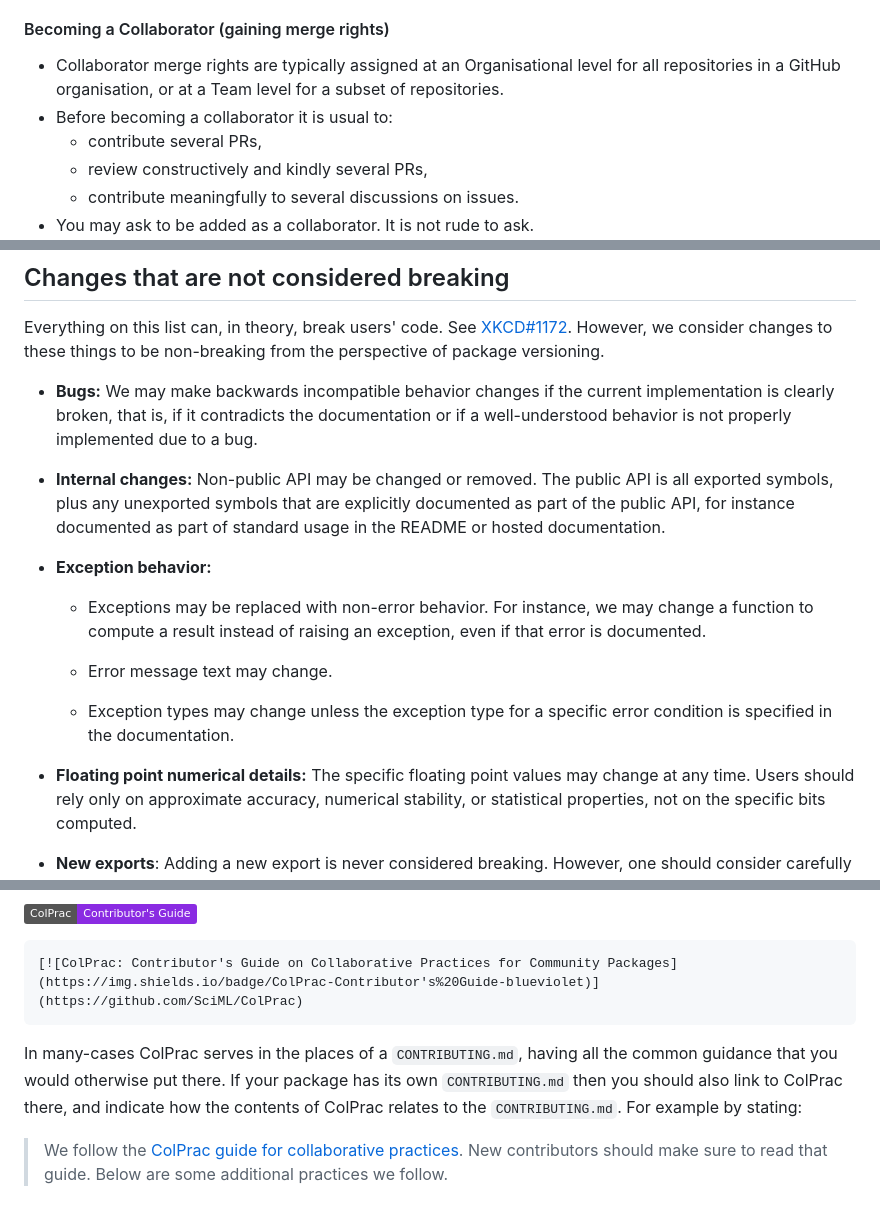
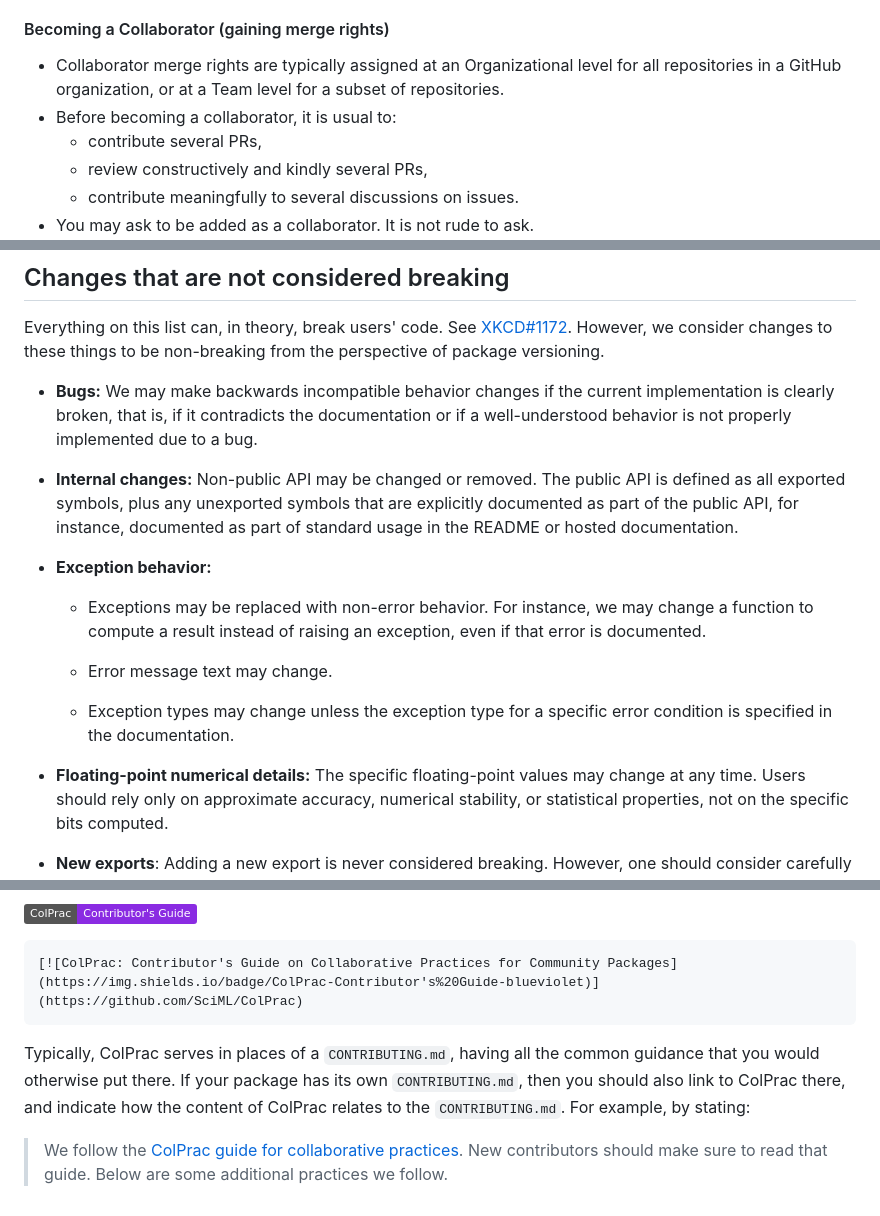
Before and after one commit to SciML/ColPrac, a Markdown page: README.md, 3 parts joined by grey strips. GitHub-like rendering; badges without logos.

````diff
--- a/README.md
+++ b/README.md
@@ -43,8 +43,8 @@ including in pull requests, issues, and discussions.
 
 #### Becoming a Collaborator (gaining merge rights)
 
-*   Collaborator merge rights are typically assigned at an Organisational level for all repositories in a GitHub organisation, or at a Team level for a subset of repositories.
-*   Before becoming a collaborator it is usual to:
+*   Collaborator merge rights are typically assigned at an Organizational level for all repositories in a GitHub organization, or at a Team level for a subset of repositories.
+*   Before becoming a collaborator, it is usual to:
     *   contribute several PRs,
     *   review constructively and kindly several PRs,
     *   contribute meaningfully to several discussions on issues.
@@ -221,14 +221,14 @@ However, we consider changes to these things to be non-breaking from the perspec
 
 *   **Bugs:** We may make backwards incompatible behavior changes if the current implementation is clearly broken, that is, if it contradicts the documentation or if a well-understood behavior is not properly implemented due to a bug.
 *   **Internal changes:** Non-public API may be changed or removed.
-    The public API is all exported symbols, plus any unexported symbols that are explicitly documented as part of the public API, for instance documented as part of standard usage in the README or hosted documentation.
+    The public API is defined as all exported symbols, plus any unexported symbols that are explicitly documented as part of the public API, for instance, documented as part of standard usage in the README or hosted documentation.
 *   **Exception behavior:**
     *   Exceptions may be replaced with non-error behavior.
     For instance, we may change a function to compute a result instead of raising an exception, even if that error is documented.
 
     *   Error message text may change.
     *   Exception types may change unless the exception type for a specific error condition is specified in the documentation.
-*   **Floating point numerical details:** The specific floating point values may change at any time.
+*   **Floating-point numerical details:** The specific floating-point values may change at any time.
     Users should rely only on approximate accuracy, numerical stability, or statistical properties, not on the specific bits computed.
 *   **New exports**: Adding a new export is never considered breaking.
     However, one should consider carefully before exporting a commonly used name that might clash with an existing name (especially, if clashing with `Base`).
@@ -256,9 +256,9 @@ One way to do that is with a GitHub badge.
 [![ColPrac: Contributor's Guide on Collaborative Practices for Community Packages](https://img.shields.io/badge/ColPrac-Contributor's%20Guide-blueviolet)](https://github.com/SciML/ColPrac)
 ```
 
-In many-cases ColPrac serves in the places of a `CONTRIBUTING.md`, having all the common guidance that you would otherwise put there.
-If your package has its own `CONTRIBUTING.md` then you should also link to ColPrac there, and indicate how the contents of ColPrac relates to the `CONTRIBUTING.md`.
-For example by stating:
+Typically, ColPrac serves in places of a `CONTRIBUTING.md`, having all the common guidance that you would otherwise put there.
+If your package has its own `CONTRIBUTING.md`, then you should also link to ColPrac there, and indicate how the content of ColPrac relates to the `CONTRIBUTING.md`.
+For example, by stating:
 
 > We follow the [ColPrac guide for collaborative practices](https://github.com/SciML/ColPrac).
 > New contributors should make sure to read that guide.
````
Also changed, not shown: other parts of README.md (+28 -28 lines).
